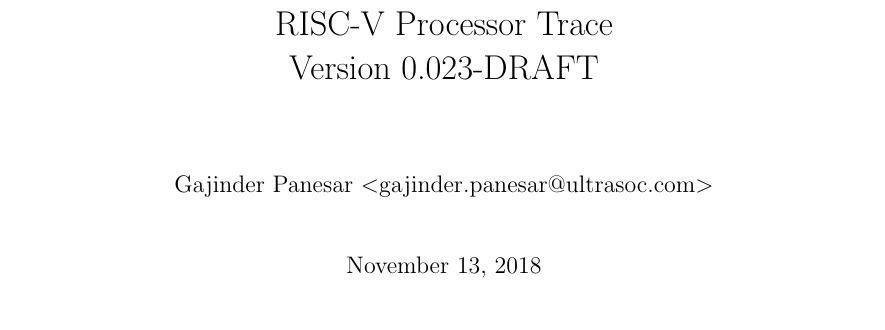
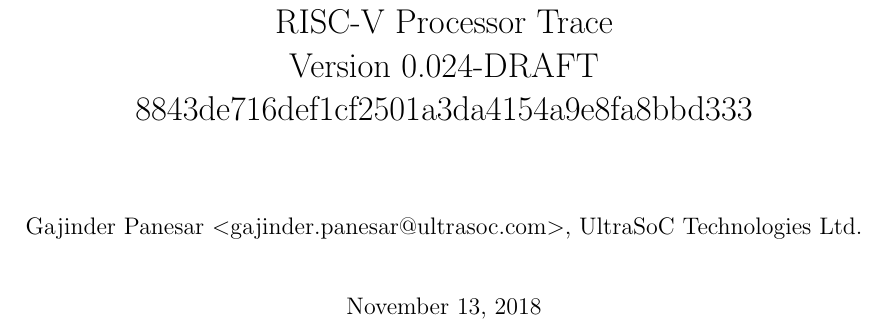
Before and after one commit to riscv-non-isa/riscv-trace-spec, a LaTeX book (riscv-trace-spec.tex): part of page 1 of 23, cut so that both start at the same text. Compiled offline with pdfLaTeX.

Commit message:
generate git hash in the version string

```diff
--- a/riscv-trace-spec.tex
+++ b/riscv-trace-spec.tex
@@ -18,16 +18,20 @@
 \makeindex
 
 \usepackage{xspace}
+\usepackage{placeins}
 
-\newcommand{\versionnum}{0.023-DRAFT}
+\newcommand{\versionnum}{0.024-DRAFT}
+
+\input{vc.tex}
 
 \begin{document}
 \setcounter{footnote}{0}
 
 \title{RISC-V Processor Trace\\
-Version \versionnum
+Version \versionnum\\
+\GITHash
 }
-\author{Gajinder Panesar \textless gajinder.panesar@ultrasoc.com\textgreater}
+\author{Gajinder Panesar \textless gajinder.panesar@ultrasoc.com\textgreater, UltraSoC Technologies Ltd.}
 
 \maketitle
 
```
Also changed, not shown: Makefile.
